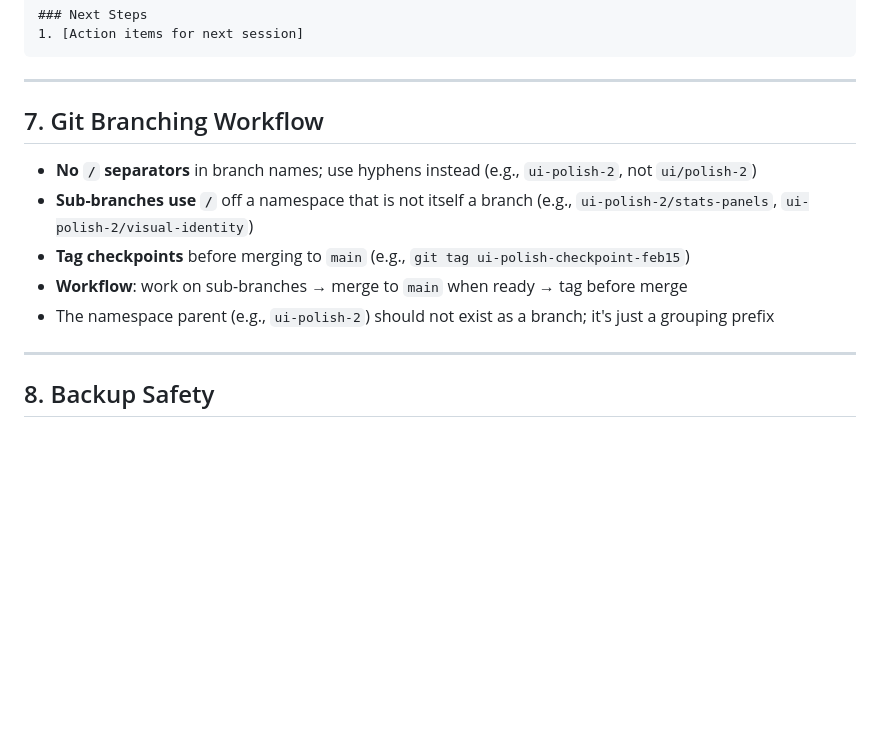
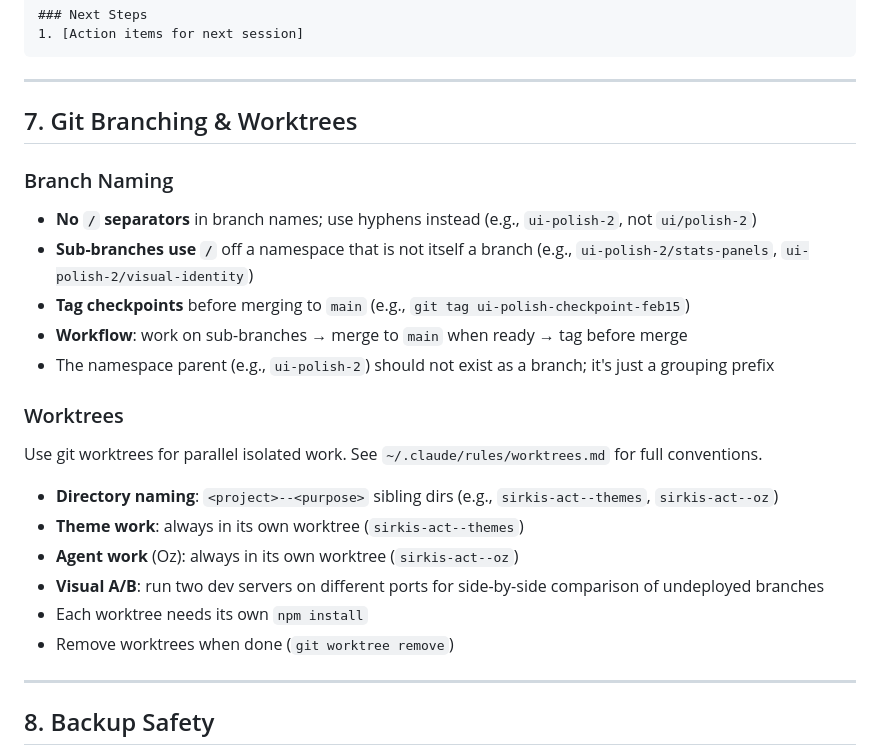
Before and after one commit to mygirleatsmayo/sirkis-act, a Markdown page: CLAUDE.md, the part around the change. Drawn GitHub-style; blank space fills up the shorter version.

Commit message:
docs: Update Git branching workflow and introduce worktree conventions

```diff
--- a/CLAUDE.md
+++ b/CLAUDE.md
@@ -152,13 +152,24 @@ Prepend newest first:
 
 ---
 
-## 7. Git Branching Workflow
+## 7. Git Branching & Worktrees
 
+### Branch Naming
 - **No `/` separators** in branch names; use hyphens instead (e.g., `ui-polish-2`, not `ui/polish-2`)
 - **Sub-branches use `/`** off a namespace that is not itself a branch (e.g., `ui-polish-2/stats-panels`, `ui-polish-2/visual-identity`)
 - **Tag checkpoints** before merging to `main` (e.g., `git tag ui-polish-checkpoint-feb15`)
 - **Workflow**: work on sub-branches → merge to `main` when ready → tag before merge
 - The namespace parent (e.g., `ui-polish-2`) should not exist as a branch; it's just a grouping prefix
+
+### Worktrees
+Use git worktrees for parallel isolated work. See `~/.claude/rules/worktrees.md` for full conventions.
+
+- **Directory naming**: `<project>--<purpose>` sibling dirs (e.g., `sirkis-act--themes`, `sirkis-act--oz`)
+- **Theme work**: always in its own worktree (`sirkis-act--themes`)
+- **Agent work** (Oz): always in its own worktree (`sirkis-act--oz`)
+- **Visual A/B**: run two dev servers on different ports for side-by-side comparison of undeployed branches
+- Each worktree needs its own `npm install`
+- Remove worktrees when done (`git worktree remove`)
 
 ---
 
```
